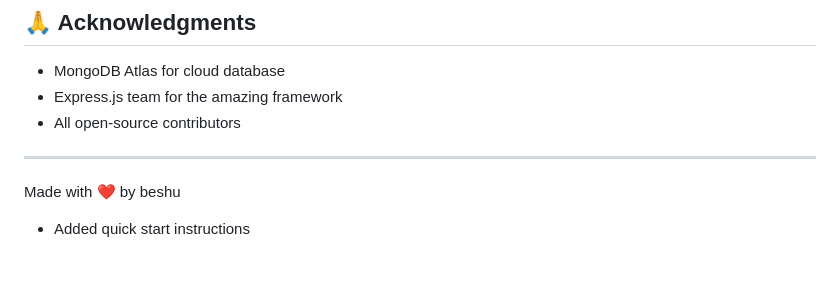
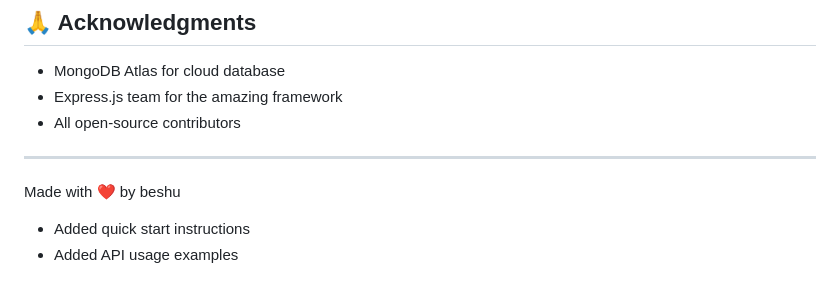
Before and after one commit to Kalpavruksha/super-octo-system-url-shortner-, a Markdown page: README.md, the part around the change. Rendered like a GitHub page.

Commit message:
document URL shortening API

```diff
--- a/README.md
+++ b/README.md
@@ -293,3 +293,4 @@ This project is licensed under the MIT License.
 
 Made with ❤️ by beshu
 - Added quick start instructions
+- Added API usage examples
```
